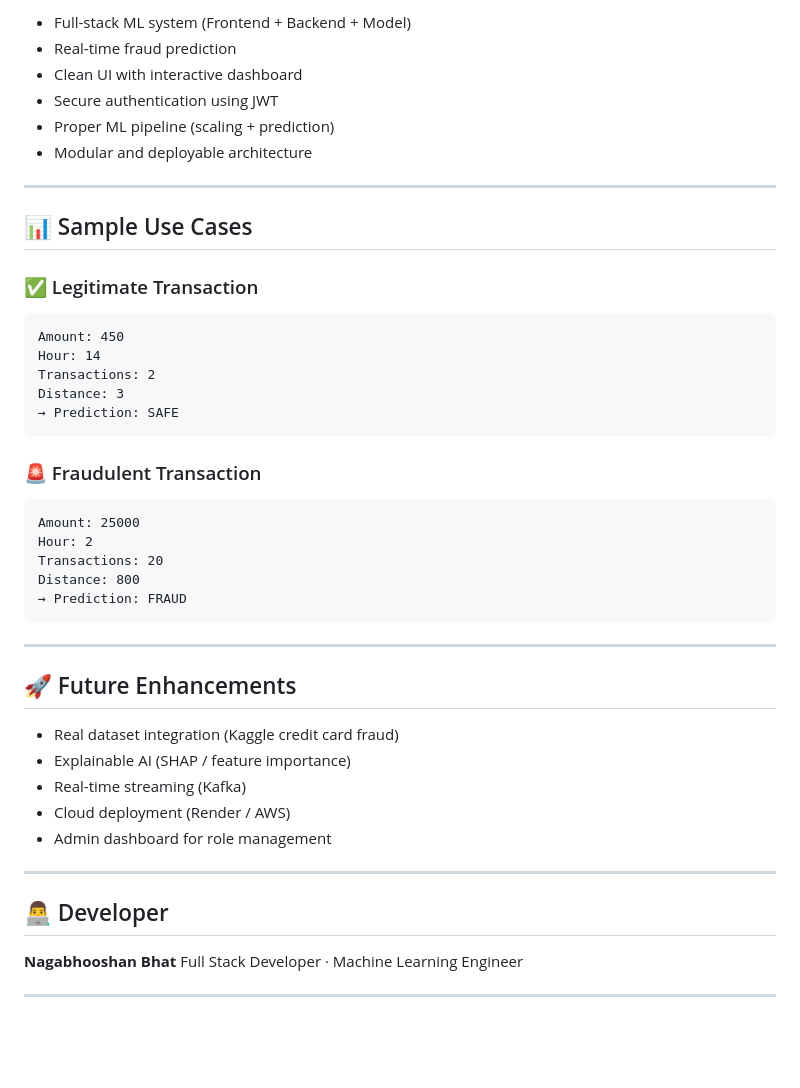
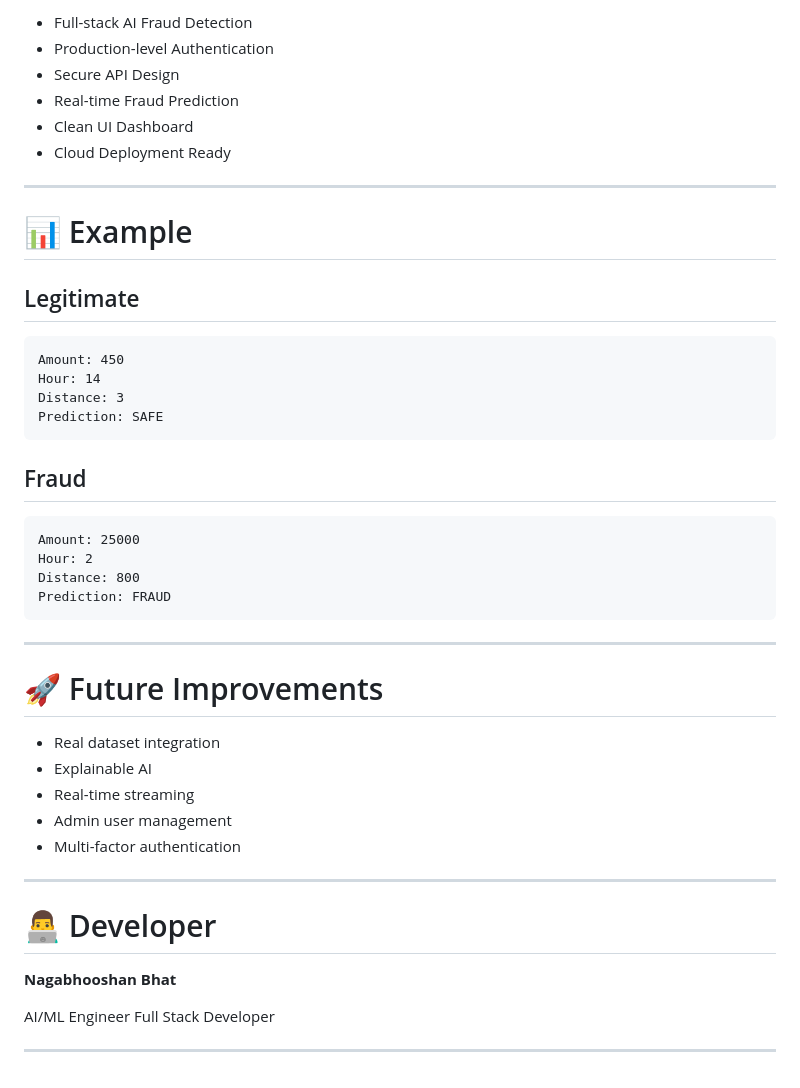
Before and after one commit to Nagabhooshan-cyber/fraudshield, a Markdown page: README.md, the part around one of its changes. Drawn GitHub-style; blank space fills up the shorter version.

````diff
--- a/README.md
+++ b/README.md
@@ -187,50 +236,50 @@ Response to UI
 
-* Full-stack ML system (Frontend + Backend + Model)
-* Real-time fraud prediction
-* Clean UI with interactive dashboard
-* Secure authentication using JWT
-* Proper ML pipeline (scaling + prediction)
-* Modular and deployable architecture
+- Full-stack AI Fraud Detection
+- Production-level Authentication
+- Secure API Design
+- Real-time Fraud Prediction
+- Clean UI Dashboard
+- Cloud Deployment Ready
 
 ---
 
-## 📊 Sample Use Cases
+# 📊 Example
 
-### ✅ Legitimate Transaction
+## Legitimate
 
 ```
 Amount: 450
 Hour: 14
-Transactions: 2
 Distance: 3
-→ Prediction: SAFE
+Prediction: SAFE
 ```
 
-### 🚨 Fraudulent Transaction
+## Fraud
 
 ```
 Amount: 25000
 Hour: 2
-Transactions: 20
 Distance: 800
-→ Prediction: FRAUD
+Prediction: FRAUD
 ```
 
 ---
 
-## 🚀 Future Enhancements
+# 🚀 Future Improvements
 
-* Real dataset integration (Kaggle credit card fraud)
-* Explainable AI (SHAP / feature importance)
-* Real-time streaming (Kafka)
-* Cloud deployment (Render / AWS)
-* Admin dashboard for role management
+- Real dataset integration
+- Explainable AI
+- Real-time streaming
+- Admin user management
+- Multi-factor authentication
 
 ---
 
-## 👨‍💻 Developer
+# 👨‍💻 Developer
 
 **Nagabhooshan Bhat**
-Full Stack Developer · Machine Learning Engineer
+
+AI/ML Engineer
+Full Stack Developer
 
 ---
````
Also changed, not shown: other parts of README.md (+142 -93 lines).
